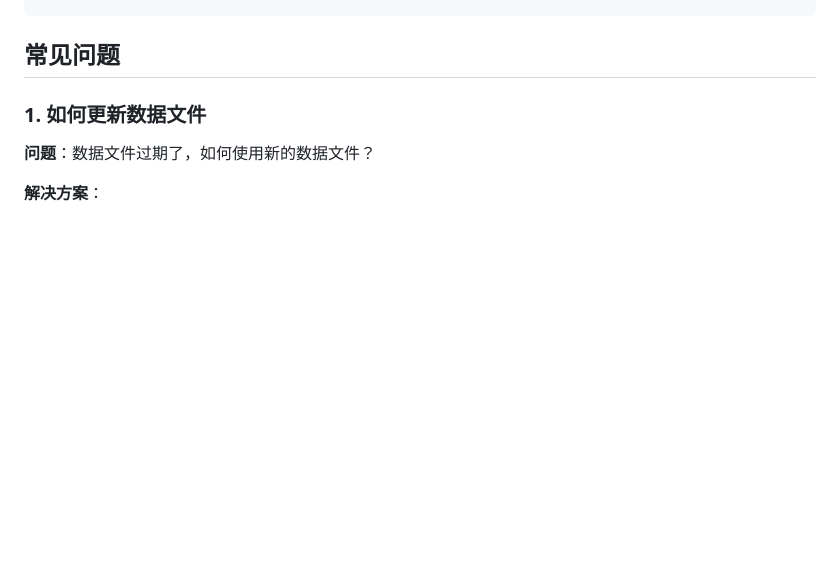
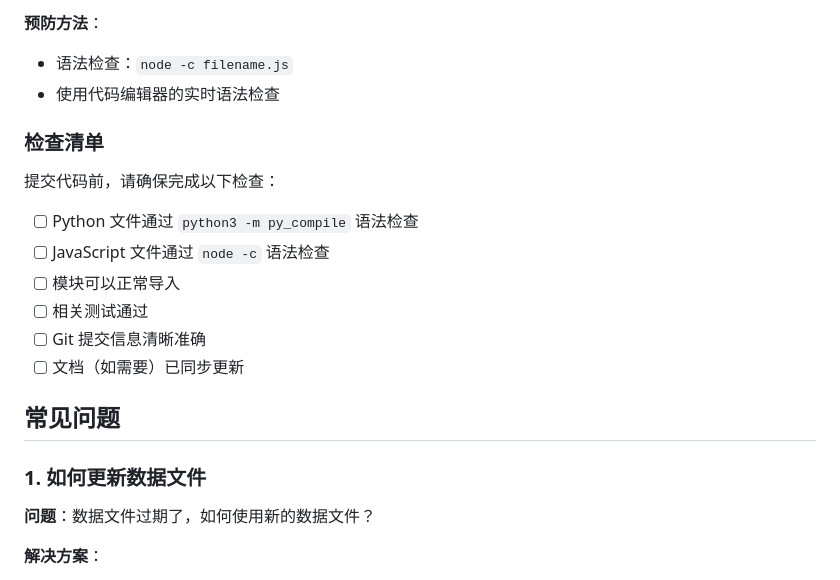
Before and after one commit to wonglaitung/fx_predict, a Markdown page: AGENTS.md, the part around one of its changes. Drawn GitHub-style; blank space fills up the shorter version.

```diff
--- a/AGENTS.md
+++ b/AGENTS.md
@@ -979,3 +1049,18 @@ logging.basicConfig(
+**预防方法**：
+- 语法检查：`node -c filename.js`
+- 使用代码编辑器的实时语法检查
+
+### 检查清单
+
+提交代码前，请确保完成以下检查：
+
+- [ ] Python 文件通过 `python3 -m py_compile` 语法检查
+- [ ] JavaScript 文件通过 `node -c` 语法检查
+- [ ] 模块可以正常导入
+- [ ] 相关测试通过
+- [ ] Git 提交信息清晰准确
+- [ ] 文档（如需要）已同步更新
+
 ## 常见问题
 
 ### 1. 如何更新数据文件
```
Also changed, not shown: other parts of AGENTS.md (+70 -0 lines).
